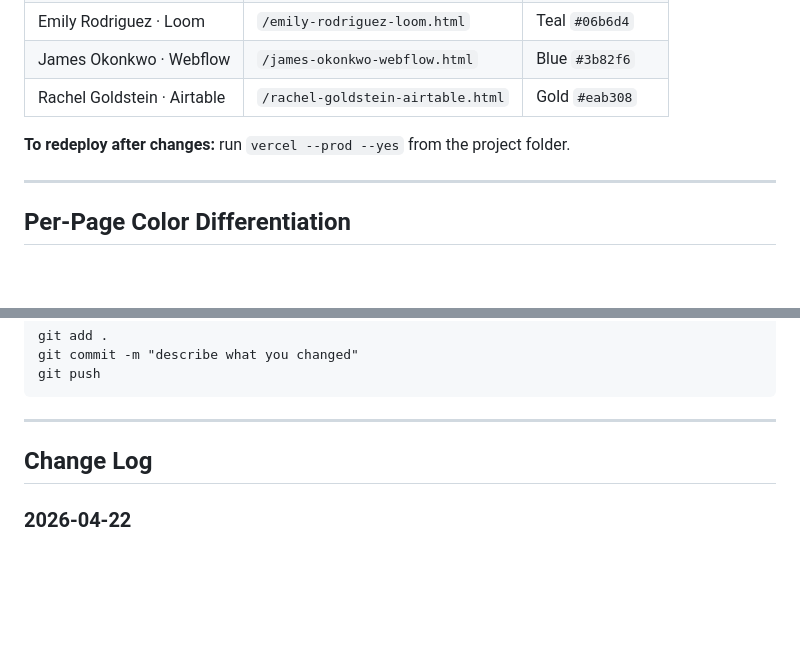
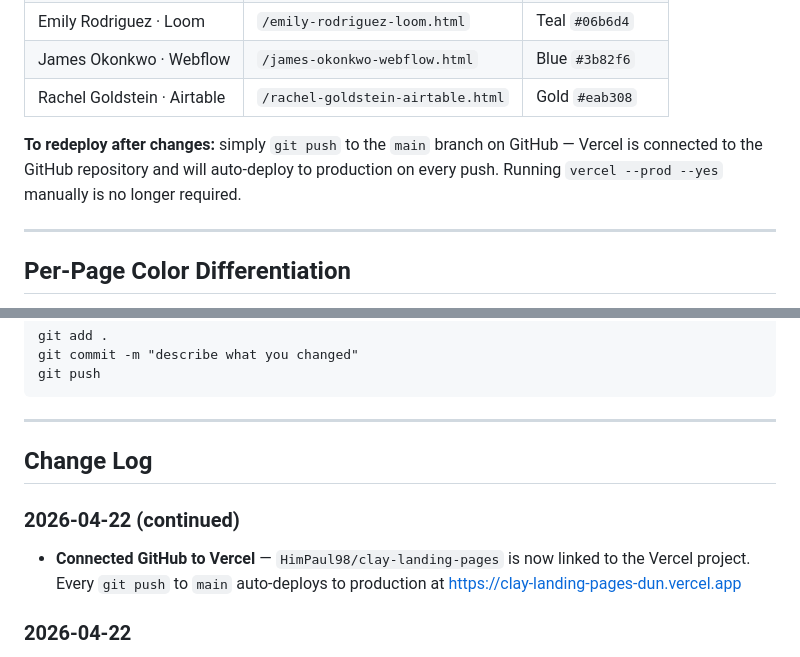
Before and after one commit to HimPaul98/clay-landing-pages, a Markdown page: CLAUDE.md, 2 parts joined by grey strips. Rendered like a GitHub page; blank space fills up the shorter version.

Commit message:
Update CLAUDE.md: document GitHub-Vercel auto-deploy integration
Co-Authored-By: Claude Sonnet 4.6 <noreply@anthropic.com>

```diff
--- a/CLAUDE.md
+++ b/CLAUDE.md
@@ -179,7 +179,7 @@ All pages are hosted on Vercel. **Production URL:** https://clay-landing-pages-d
 | James Okonkwo · Webflow | `/james-okonkwo-webflow.html` | Blue `#3b82f6` |
 | Rachel Goldstein · Airtable | `/rachel-goldstein-airtable.html` | Gold `#eab308` |
 
-**To redeploy after changes:** run `vercel --prod --yes` from the project folder.
+**To redeploy after changes:** simply `git push` to the `main` branch on GitHub — Vercel is connected to the GitHub repository and will auto-deploy to production on every push. Running `vercel --prod --yes` manually is no longer required.
 
 ---
 
@@ -220,6 +220,10 @@ git push
 
 ## Change Log
 
+### 2026-04-22 (continued)
+
+- **Connected GitHub to Vercel** — `HimPaul98/clay-landing-pages` is now linked to the Vercel project. Every `git push` to `main` auto-deploys to production at https://clay-landing-pages-dun.vercel.app
+
 ### 2026-04-22
 
 - **Restored index.html** from initial git commit after accidental edits corrupted it
```
